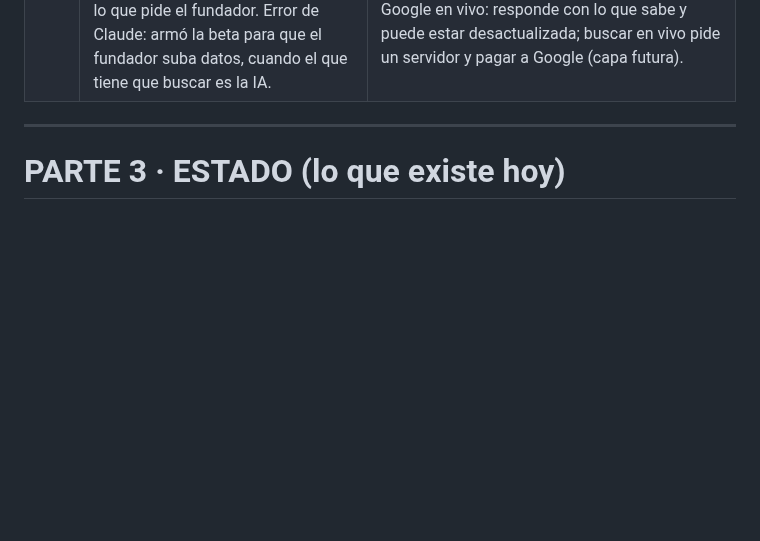
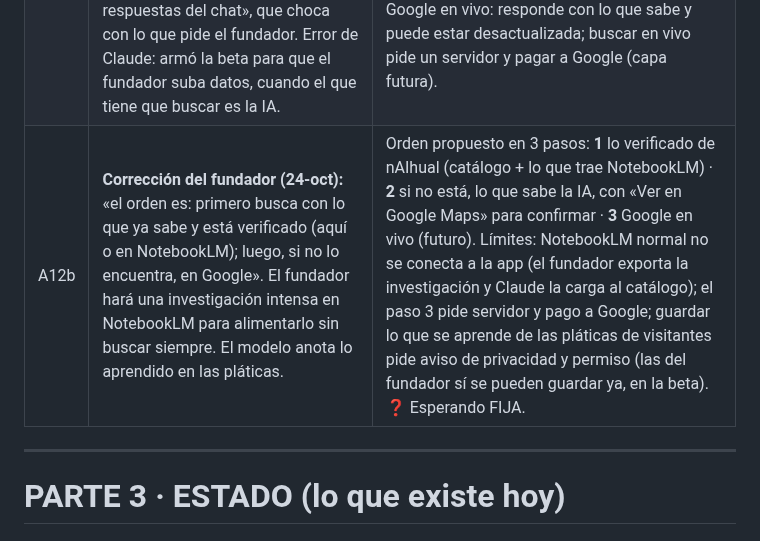
Before and after one commit to diegosamgt-lang/nAIhual, a Markdown page: docs/nAIhual.md, the part around the change. Rendered like a GitHub page; blank space fills up the shorter version.

Commit message:
PAUSA: anotada la corrección del fundador sobre el orden de búsqueda (A12b)
Co-Authored-By: Claude Opus 5.5 <noreply@anthropic.com>
Claude-Session: https://claude.ai/code/session_01Nbv5eeWgFCHHdsDujWqJf9

```diff
--- a/docs/nAIhual.md
+++ b/docs/nAIhual.md
@@ -278,6 +278,7 @@ Tata (cultura)                                accesibilidad            playlists
 | A10 | Figura legal para el retorno a familias. | Contador o abogado, cuando haya ingresos. |
 | A11 | Fuentes externas viejas: el resumen de NotebookLM dice que nAIhual se financia con el Plan Fundador, trae «luz» y «sombra» de los nawales y «limpieza energética». | Limpiar con el prompt `docs/prompts/prompt-notebooklm-limpieza.md`. |
 | A12 | ⚠️ **Choque (fundador, 24-oct, PAUSA):** «no tiene sentido que me digás que todo lo tenés que verificar; usá Google y tu inteligencia para dar contexto; construir toda Antigua negocio por negocio es eterno». La app 3.0 **contradice B6** (que ya dice «la IA investiga»): el chat solo usa los 21 lugares del catálogo, y como ninguno está «publicado», no nombra nada. Además, en `CLAUDE.md` está la regla «lugares sin dirección verificada no entran en respuestas del chat», que choca con lo que pide el fundador. Error de Claude: armó la beta para que el fundador suba datos, cuando el que tiene que buscar es la IA. | **Regla nueva propuesta:** la IA responde con todo lo que sabe y encuentra de Antigua, como un agente de verdad. Cada lugar sale con «Ver en Google Maps» para confirmar ahí. Lo que cambia seguido (horario, precio, si abre hoy) no se afirma: «confirmalo en Google Maps». Dos etiquetas: «Según la IA · confirmá en Google» y «Le gustó a [nombre]». Lo maya y las emergencias siguen estrictos. Claude arma el catálogo base investigando en la web, empezando por la primera ola. La beta del fundador pasa a ser solo criterio («me gustó», «esto no»). ❓ La IA del visor no busca en Google en vivo: responde con lo que sabe y puede estar desactualizada; buscar en vivo pide un servidor y pagar a Google (capa futura). |
+| A12b | **Corrección del fundador (24-oct):** «el orden es: primero busca con lo que ya sabe y está verificado (aquí o en NotebookLM); luego, si no lo encuentra, en Google». El fundador hará una investigación intensa en NotebookLM para alimentarlo sin buscar siempre. El modelo anota lo aprendido en las pláticas. | Orden propuesto en 3 pasos: **1** lo verificado de nAIhual (catálogo + lo que trae NotebookLM) · **2** si no está, lo que sabe la IA, con «Ver en Google Maps» para confirmar · **3** Google en vivo (futuro). Límites: NotebookLM normal no se conecta a la app (el fundador exporta la investigación y Claude la carga al catálogo); el paso 3 pide servidor y pago a Google; guardar lo que se aprende de las pláticas de visitantes pide aviso de privacidad y permiso (las del fundador sí se pueden guardar ya, en la beta). ❓ Esperando FIJA. |
 
 ---
 
```
